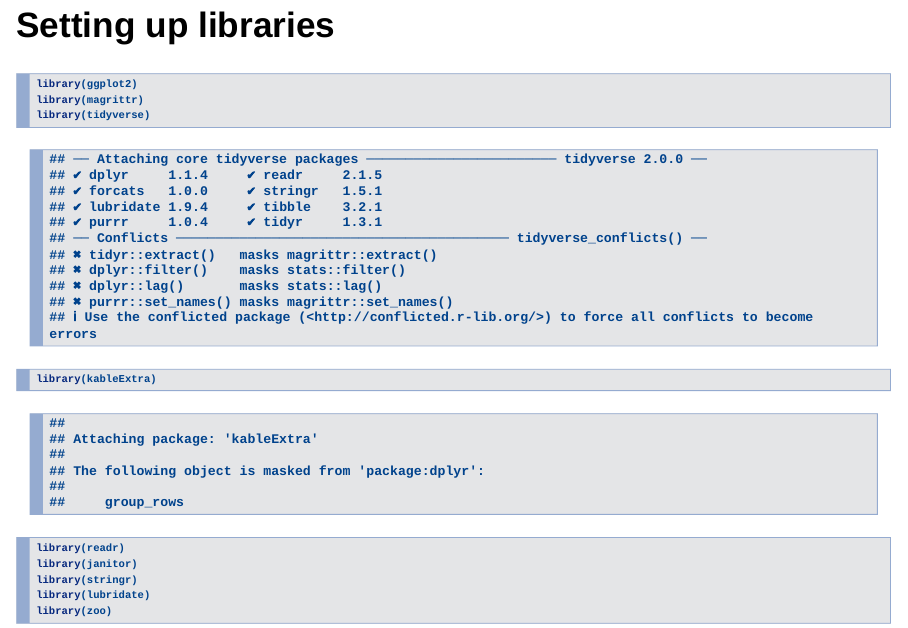
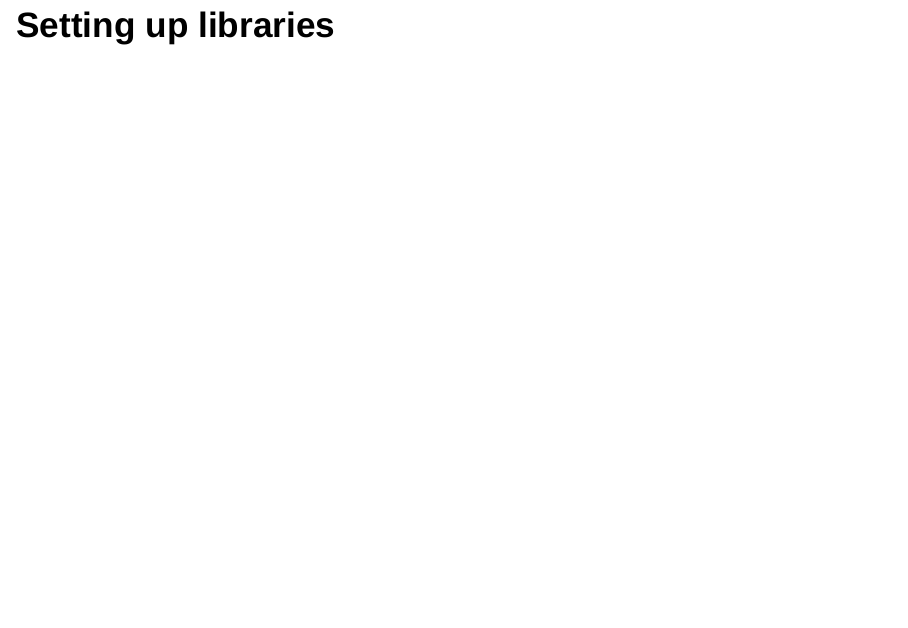
Before and after one commit to BarryDeCicco/AARUG-Presentation-2022_10_18, an R Markdown document (How to Make Plots with GGPlot.Rmd): page 4 of 8 before the commit and page 4 of 7 after it. Rendered offline with R 4.5, knitr and Pandoc, with nearby package versions; drawn as Slidy slides in place of the format the file asks for; some code elsewhere in the file could not run offline.

Commit message:
Transplanted load libraries chunk from another RMarkdown file.

````diff
--- a/How to Make Plots with GGPlot.Rmd
+++ b/How to Make Plots with GGPlot.Rmd
@@ -23,18 +23,48 @@ When you click the **Knit** button a document will be generated that includes bo
 
 ## Setting up libraries
 
-```{r load-libraries, echo = TRUE}
 
-library(ggplot2)
+```{r load-packages, include=FALSE, echo=FALSE, message=FALSE, warning=FALSE}
+
+library(emmeans)    # for emmeans
+library(lme4)
+library(flextable)  # for tables with .rtf output
+library(psych)      # for ICC
 library(magrittr)
+library(rmarkdown)  # For pandoc_version()
+library(Hmisc)      # for label()
+library(here)       # for here()
+library(devtools)   # for session_info()
+# library(TFCBTLS)    # for git_report()
+
+library(kableExtra) # for pretty tables
+library(tidyquant)  # for date conversions - zoo()
+
+library(pastecs)    # for stat.desc
 library(tidyverse)
-library(kableExtra)
-library(readr)
-library(janitor)
-library(stringr)
-library(lubridate)
-library(zoo)
 
+library(readxl)     # For reading in .xlsx and .xsl files, without using Java.
+# library(xlsx)       # to import from Excel (cohort dates)
+
+
+library(janitor)    # for the tabyl command  (nice tables)
+
+library(stringr)    # string work, such as st_detect()
+
+require(gridExtra)  # for printing a grid of plots.
+
+library(broom)      # both of these are for getting nice output
+library("tidyr")    # from linear mixed models.
+
+library("cstatpower")
+library("ggplot2")
+library("effectsize")
+library(hrbrthemes)  # for theme_ipsum()
+
+
+library(foreign)    # for importing SPSS data sets.
+library(robustbase) # for robust MH distances
+library(rrcov)
 
 ```
 
````
